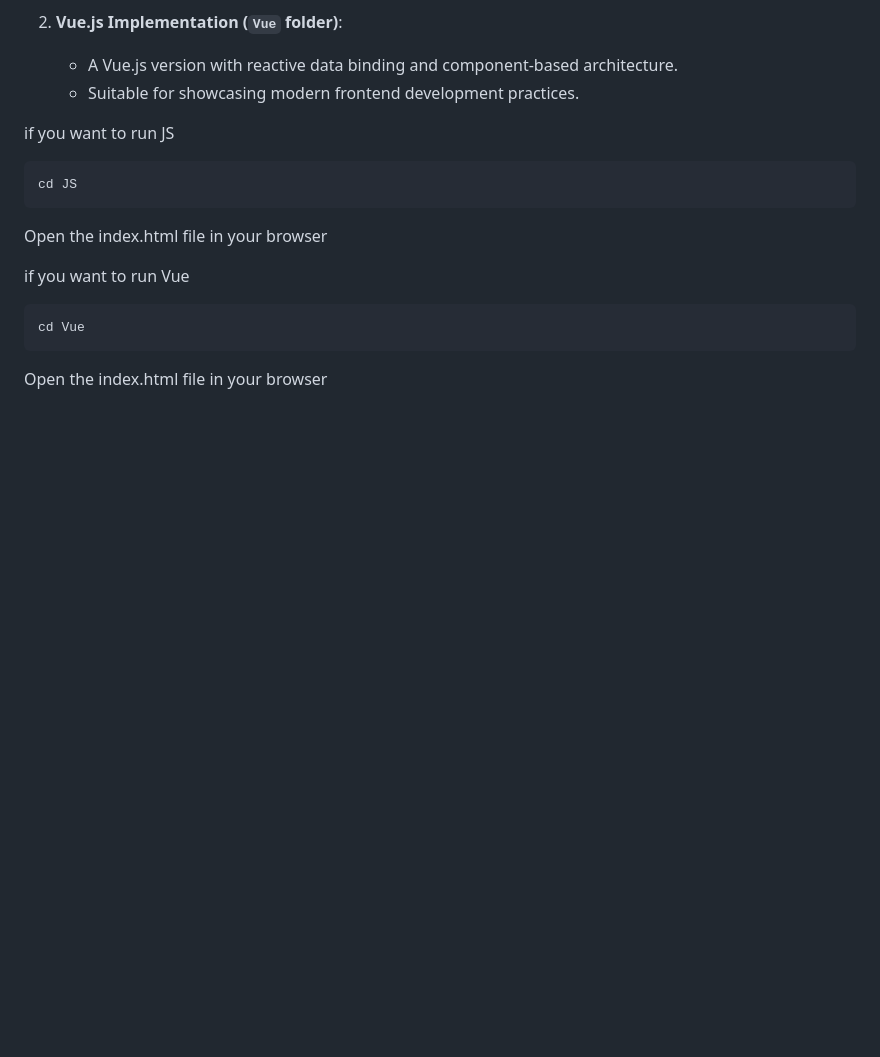
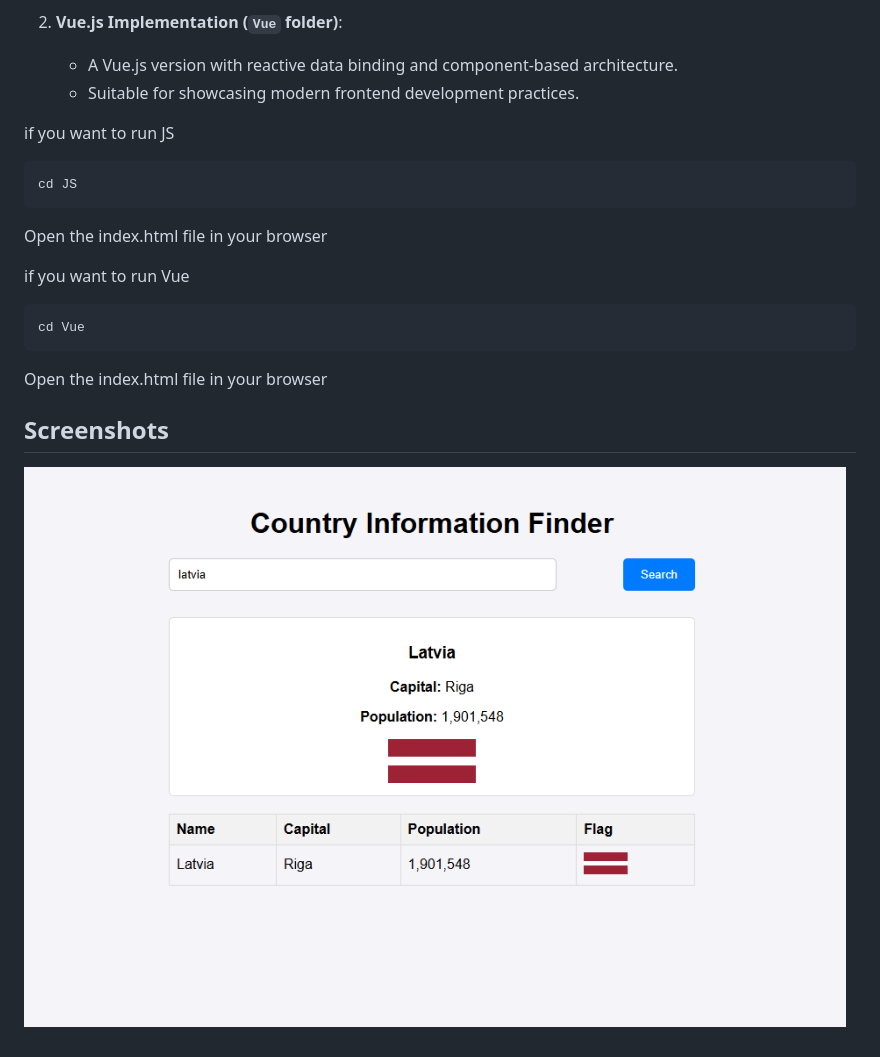
Before and after one commit to AlexPlec/CountriesInformationFinder, a Markdown page: README.md, the part around the change. Drawn GitHub-style; pictures changed too: screenshots/CountryView.png (added); blank space fills up the shorter version.

````diff
--- a/README.md
+++ b/README.md
@@ -70,3 +70,7 @@ cd Vue
 ```
 
 Open the index.html file in your browser
+
+## Screenshots
+
+![Country View](./screenshots/CountryView.png)
````
